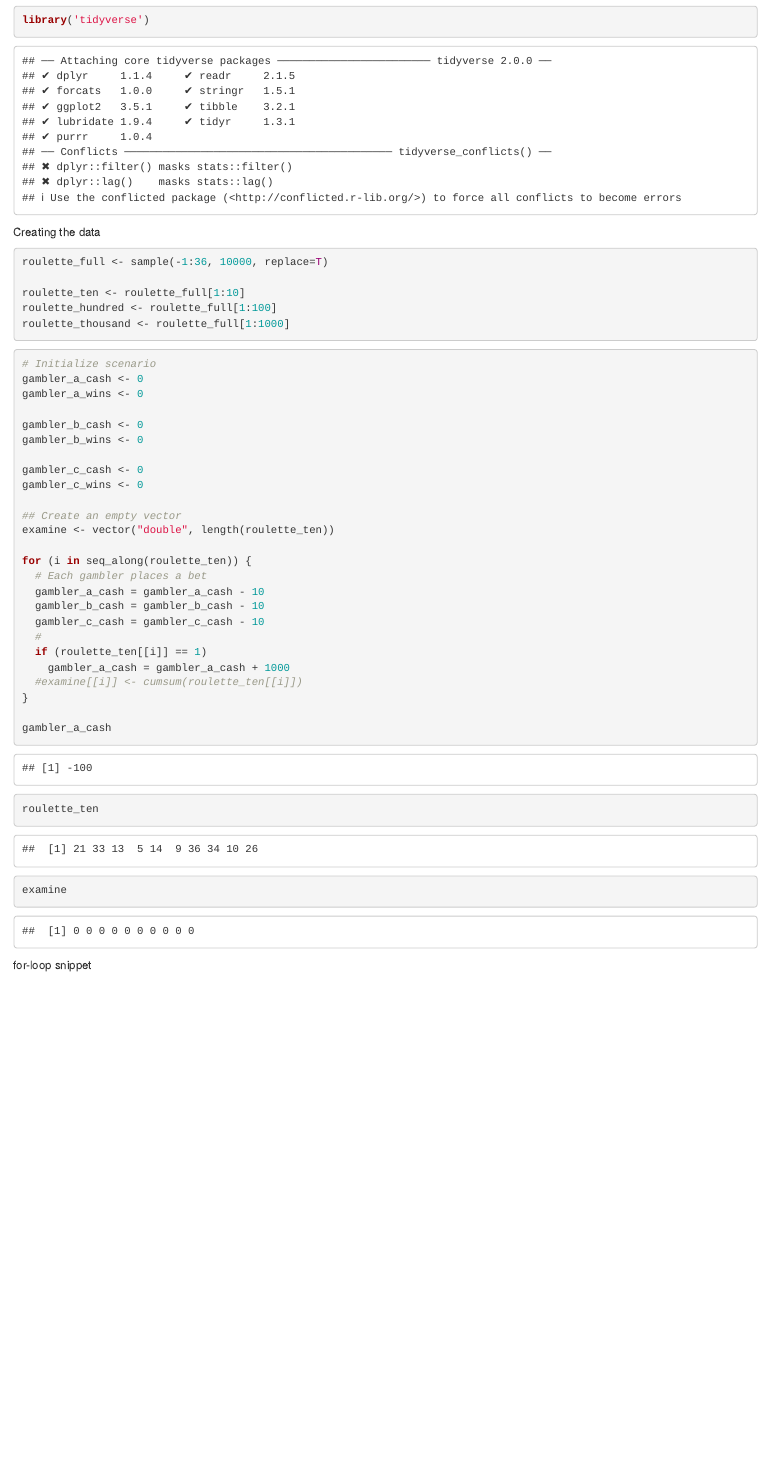
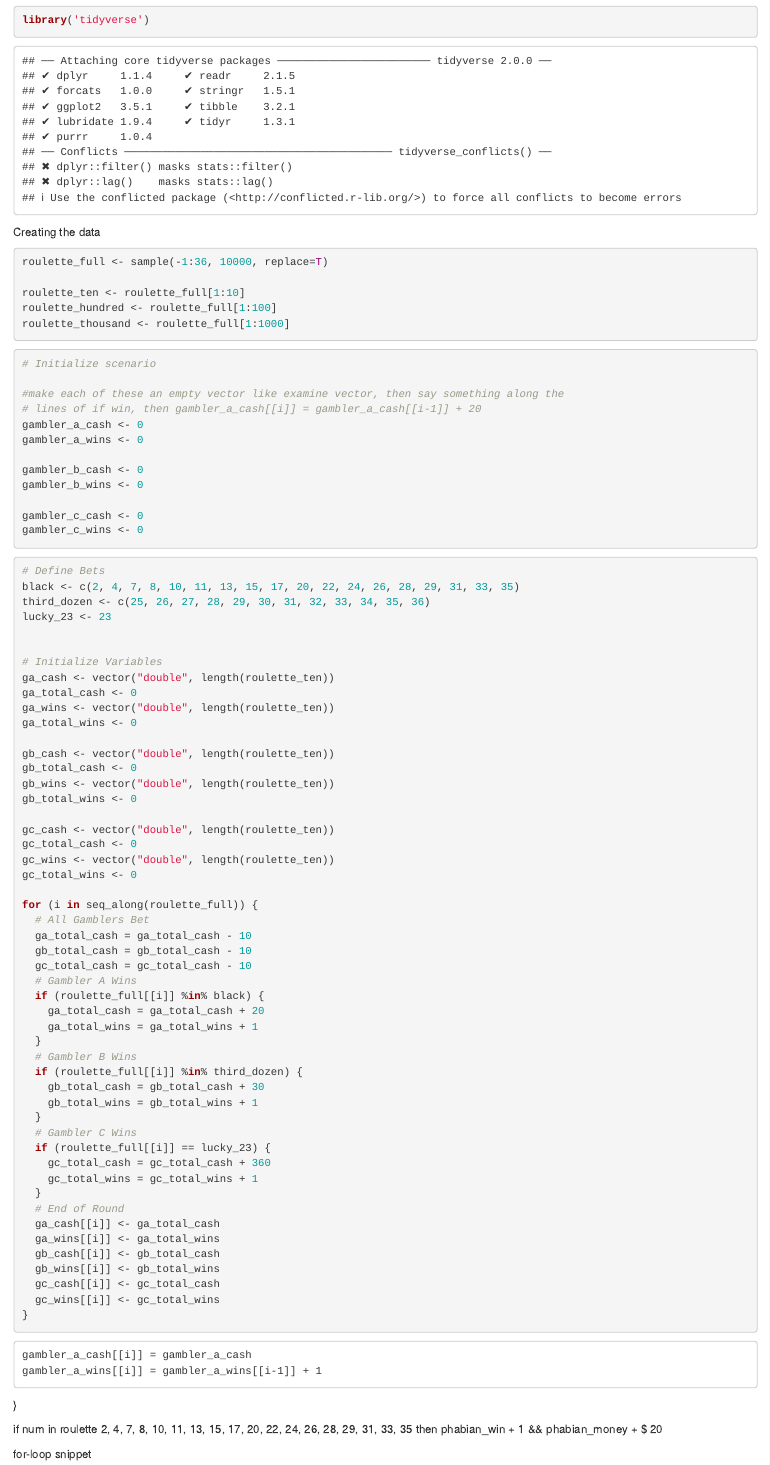
Before and after one commit to fisherra/casino_games, an R Markdown document (roulette_simulation.Rmd): the page in a window 1100 px wide, from 530 px down. Rendered offline with R 4.5, knitr and Pandoc, with nearby package versions; code that draws random numbers runs with fixed seeds of ours.

Commit message:
roulette sim v3 for loop works

````diff
--- a/roulette_simulation.Rmd
+++ b/roulette_simulation.Rmd
@@ -46,6 +46,9 @@ roulette_thousand <- roulette_full[1:1000]
 
 ```{r}
 # Initialize scenario
+
+#make each of these an empty vector like examine vector, then say something along the
+# lines of if win, then gambler_a_cash[[i]] = gambler_a_cash[[i-1]] + 20
 gambler_a_cash <- 0
 gambler_a_wins <- 0
 
@@ -55,24 +58,87 @@ gambler_b_wins <- 0
 gambler_c_cash <- 0
 gambler_c_wins <- 0
 
-## Create an empty vector
-examine <- vector("double", length(roulette_ten))
 
-for (i in seq_along(roulette_ten)) {
-  # Each gambler places a bet
-  gambler_a_cash = gambler_a_cash - 10
-  gambler_b_cash = gambler_b_cash - 10
-  gambler_c_cash = gambler_c_cash - 10
-  #
-  if (roulette_ten[[i]] == 1)
-    gambler_a_cash = gambler_a_cash + 1000
-  #examine[[i]] <- cumsum(roulette_ten[[i]])
+
+```
+
+
+
+
+
+
+
+
+
+
+
+
+
+
+
+
+```{r}
+
+# Define Bets
+black <- c(2, 4, 7, 8, 10, 11, 13, 15, 17, 20, 22, 24, 26, 28, 29, 31, 33, 35)
+third_dozen <- c(25, 26, 27, 28, 29, 30, 31, 32, 33, 34, 35, 36)
+lucky_23 <- 23
+
+
+# Initialize Variables
+ga_cash <- vector("double", length(roulette_ten))
+ga_total_cash <- 0
+ga_wins <- vector("double", length(roulette_ten))
+ga_total_wins <- 0
+
+gb_cash <- vector("double", length(roulette_ten))
+gb_total_cash <- 0
+gb_wins <- vector("double", length(roulette_ten))
+gb_total_wins <- 0
+
+gc_cash <- vector("double", length(roulette_ten))
+gc_total_cash <- 0
+gc_wins <- vector("double", length(roulette_ten))
+gc_total_wins <- 0
+
+for (i in seq_along(roulette_full)) {
+  # All Gamblers Bet
+  ga_total_cash = ga_total_cash - 10
+  gb_total_cash = gb_total_cash - 10
+  gc_total_cash = gc_total_cash - 10
+  # Gambler A Wins
+  if (roulette_full[[i]] %in% black) {
+    ga_total_cash = ga_total_cash + 20
+    ga_total_wins = ga_total_wins + 1
+  }
+  # Gambler B Wins
+  if (roulette_full[[i]] %in% third_dozen) {
+    gb_total_cash = gb_total_cash + 30
+    gb_total_wins = gb_total_wins + 1
+  }
+  # Gambler C Wins
+  if (roulette_full[[i]] == lucky_23) {
+    gc_total_cash = gc_total_cash + 360
+    gc_total_wins = gc_total_wins + 1
+  }
+  # End of Round
+  ga_cash[[i]] <- ga_total_cash
+  ga_wins[[i]] <- ga_total_wins
+  gb_cash[[i]] <- gb_total_cash
+  gb_wins[[i]] <- gb_total_wins
+  gc_cash[[i]] <- gc_total_cash
+  gc_wins[[i]] <- gc_total_wins
 }
 
-gambler_a_cash
-roulette_ten
-examine
 ```
+
+    gambler_a_cash[[i]] = gambler_a_cash
+    gambler_a_wins[[i]] = gambler_a_wins[[i-1]] + 1
+  }
+
+if num in roulette 2, 4, 7, 8, 10, 11, 13, 15, 17, 20, 22, 24, 26, 28, 29, 31, 33, 35
+then phabian_win + 1 && phabian_money + $ 20
+
 
 for-loop snippet
 ```
````
